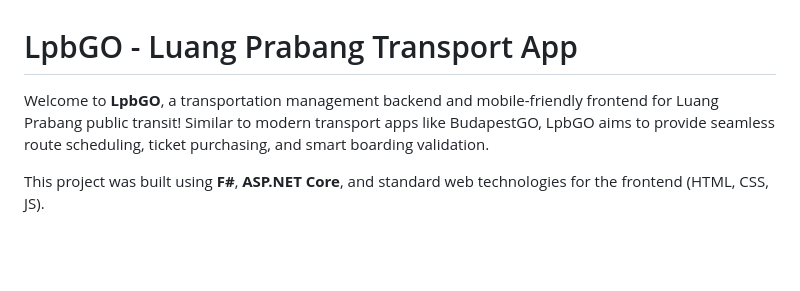
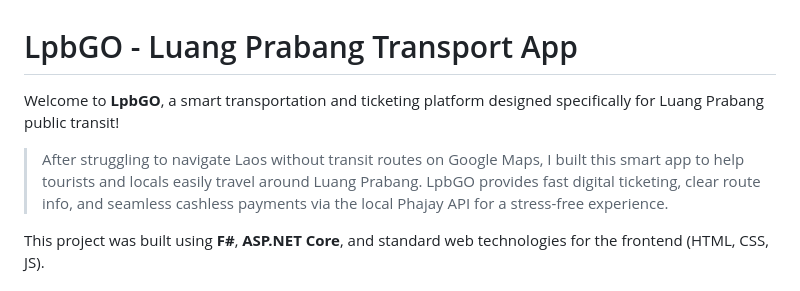
Before and after one commit to SilichanhTechForge/lPB_transportation, a Markdown page: README.md, the part around the change. Drawn GitHub-style; blank space fills up the shorter version.

Commit message:
Update README description

```diff
--- a/README.md
+++ b/README.md
@@ -1,6 +1,8 @@
 # LpbGO - Luang Prabang Transport App
 
-Welcome to **LpbGO**, a transportation management backend and mobile-friendly frontend for Luang Prabang public transit! Similar to modern transport apps like BudapestGO, LpbGO aims to provide seamless route scheduling, ticket purchasing, and smart boarding validation.
+Welcome to **LpbGO**, a smart transportation and ticketing platform designed specifically for Luang Prabang public transit!
+
+> After struggling to navigate Laos without transit routes on Google Maps, I built this smart app to help tourists and locals easily travel around Luang Prabang. LpbGO provides fast digital ticketing, clear route info, and seamless cashless payments via the local Phajay API for a stress-free experience.
 
 This project was built using **F#**, **ASP.NET Core**, and standard web technologies for the frontend (HTML, CSS, JS).
 
```
